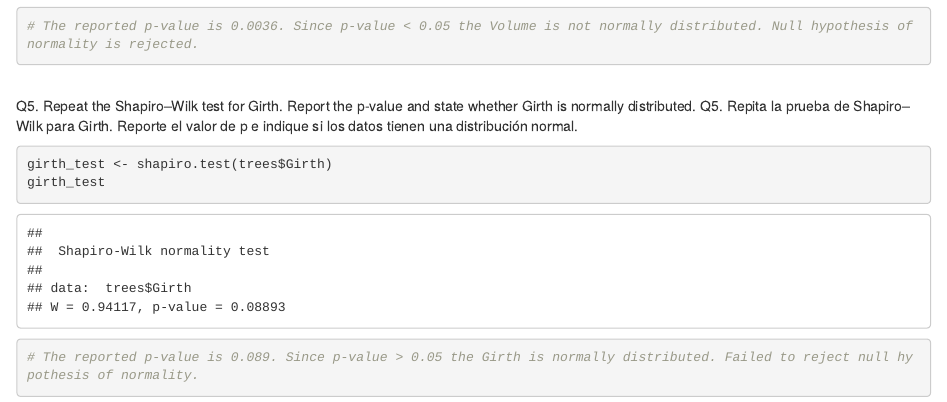
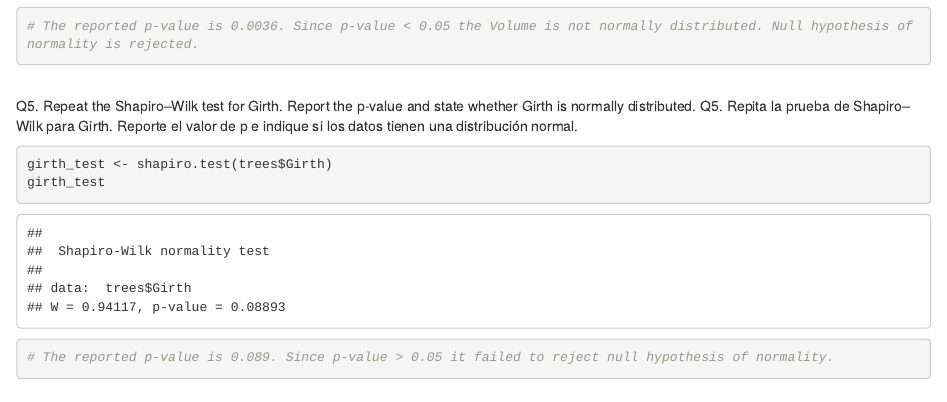
Before and after one commit to DHR-802/R-webpage, an R Markdown document (R_Tutorials/RT3.Rmd): the page in a window 1100 px wide, from 2380 px down. The pictures show the output file R_Tutorials/RT3.html that the author committed with the source, opened offline.

Commit message:
RT3 third commit

````diff
--- a/R_Tutorials/RT3.Rmd
+++ b/R_Tutorials/RT3.Rmd
@@ -57,5 +57,5 @@ Q5. Repita la prueba de Shapiro–Wilk para Girth. Reporte el valor de p e indiq
 ```{r}
 girth_test <- shapiro.test(trees$Girth)
 girth_test
-# The reported p-value is 0.089. Since p-value > 0.05 the Girth is normally distributed. Failed to reject null hypothesis of normality.
+# The reported p-value is 0.089. Since p-value > 0.05 it failed to reject null hypothesis of normality.
 ```
````
Also changed, not shown: R_Tutorials/RT1.html, R_Tutorials/RT3.html.
